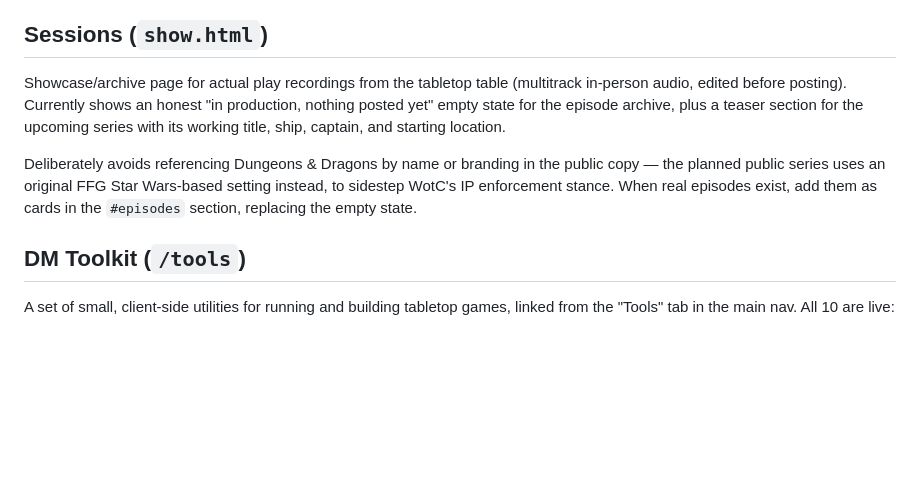
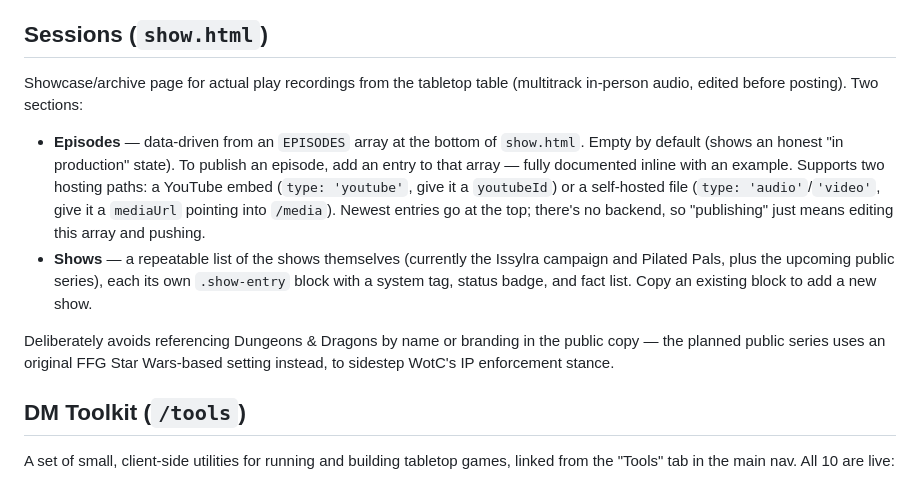
Before and after one commit to nicholasbrownworship/First-Measure-Studios, a Markdown page: README.md, the part around the change. Rendered like a GitHub page; blank space fills up the shorter version.

Commit message:
README: document episode publishing workflow

```diff
--- a/README.md
+++ b/README.md
@@ -43,9 +43,12 @@ Visual identity: dark editorial aesthetic (`--ink` background, `--amber` accent)
 
 ## Sessions (`show.html`)
 
-Showcase/archive page for actual play recordings from the tabletop table (multitrack in-person audio, edited before posting). Currently shows an honest "in production, nothing posted yet" empty state for the episode archive, plus a teaser section for the upcoming series with its working title, ship, captain, and starting location.
+Showcase/archive page for actual play recordings from the tabletop table (multitrack in-person audio, edited before posting). Two sections:
 
-Deliberately avoids referencing Dungeons & Dragons by name or branding in the public copy — the planned public series uses an original FFG Star Wars-based setting instead, to sidestep WotC's IP enforcement stance. When real episodes exist, add them as cards in the `#episodes` section, replacing the empty state.
+- **Episodes** — data-driven from an `EPISODES` array at the bottom of `show.html`. Empty by default (shows an honest "in production" state). To publish an episode, add an entry to that array — fully documented inline with an example. Supports two hosting paths: a YouTube embed (`type: 'youtube'`, give it a `youtubeId`) or a self-hosted file (`type: 'audio'`/`'video'`, give it a `mediaUrl` pointing into `/media`). Newest entries go at the top; there's no backend, so "publishing" just means editing this array and pushing.
+- **Shows** — a repeatable list of the shows themselves (currently the Issylra campaign and Pilated Pals, plus the upcoming public series), each its own `.show-entry` block with a system tag, status badge, and fact list. Copy an existing block to add a new show.
+
+Deliberately avoids referencing Dungeons & Dragons by name or branding in the public copy — the planned public series uses an original FFG Star Wars-based setting instead, to sidestep WotC's IP enforcement stance.
 
 ## DM Toolkit (`/tools`)
 
```
